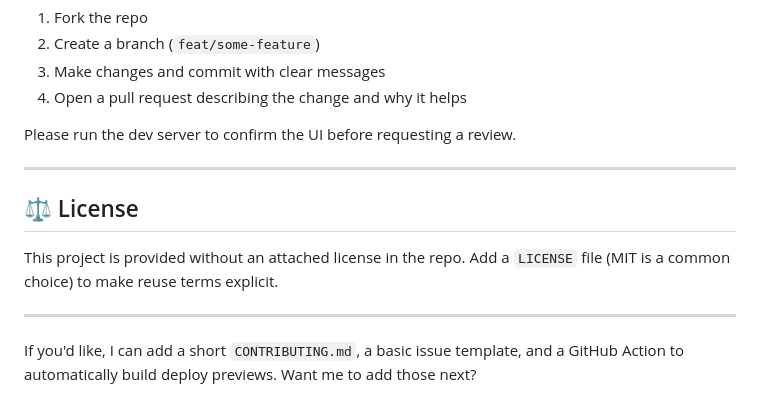
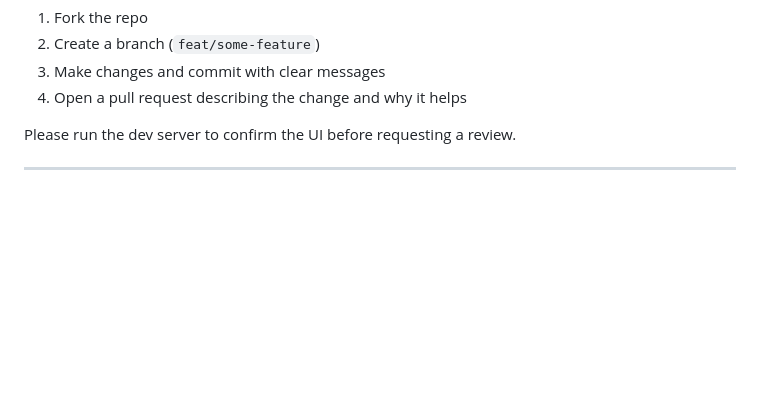
Before and after one commit to That-Random-Coder/That-Otaku-Network, a Markdown page: README.md, the part around the change. GitHub-like rendering; blank space fills up the shorter version.

Commit message:
Update README.md
Removed license section and contribution suggestion from README.

```diff
--- a/README.md
+++ b/README.md
@@ -193,11 +193,3 @@ Contributions are welcome. A simple flow:
 Please run the dev server to confirm the UI before requesting a review.
 
 ---
-
-## ⚖️ License
-
-This project is provided without an attached license in the repo. Add a `LICENSE` file (MIT is a common choice) to make reuse terms explicit.
-
----
-
-If you'd like, I can add a short `CONTRIBUTING.md`, a basic issue template, and a GitHub Action to automatically build deploy previews. Want me to add those next?
```
